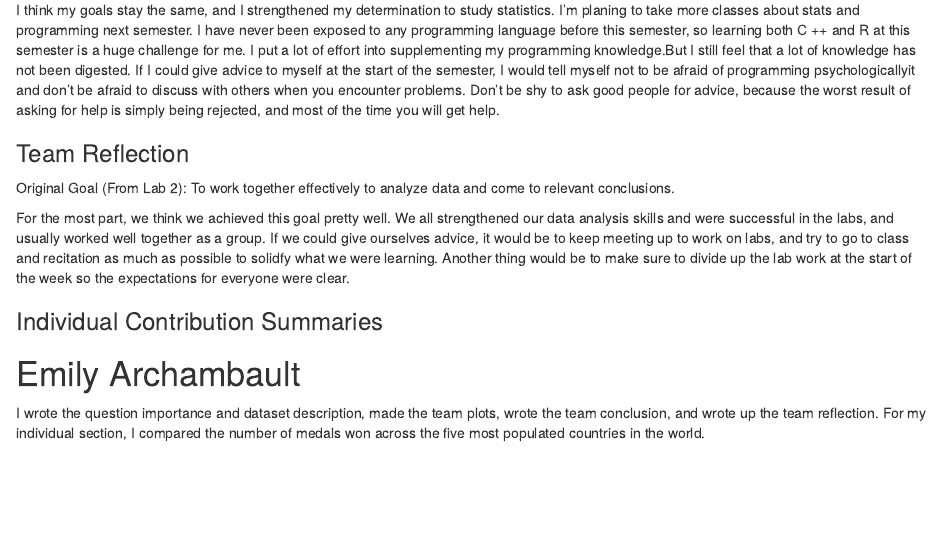
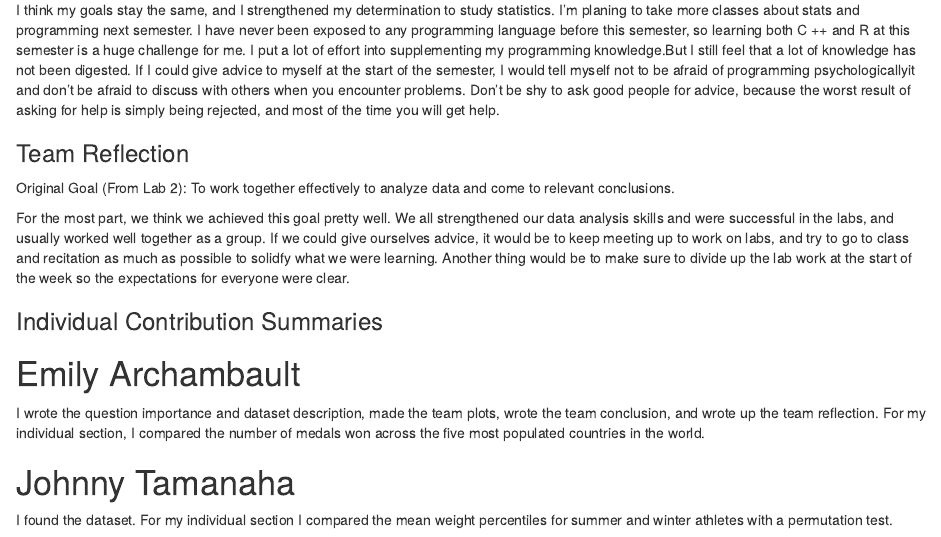
Before and after one commit to eugenemiller112/lab15, an R Markdown document (lab15.Rmd): the page in a window 1100 px wide, from 3810 px down. Rendered offline with R 4.5, knitr and Pandoc, with nearby package versions; some code elsewhere in the file could not run offline.

Commit message:
added individual contributions

```diff
--- a/lab15.Rmd
+++ b/lab15.Rmd
@@ -310,3 +310,6 @@ For the most part, we think we achieved this goal pretty well. We all strengthen
 
 # Emily Archambault
 I wrote the question importance and dataset description, made the team plots, wrote the team conclusion, and wrote up the team reflection. For my individual section, I compared the number of medals won across the five most populated countries in the world.
+
+# Johnny Tamanaha
+I found the dataset. For my individual section I compared the mean weight percentiles for summer and winter athletes with a permutation test.
```
Also changed, not shown: lab15.html, 1 other file.
